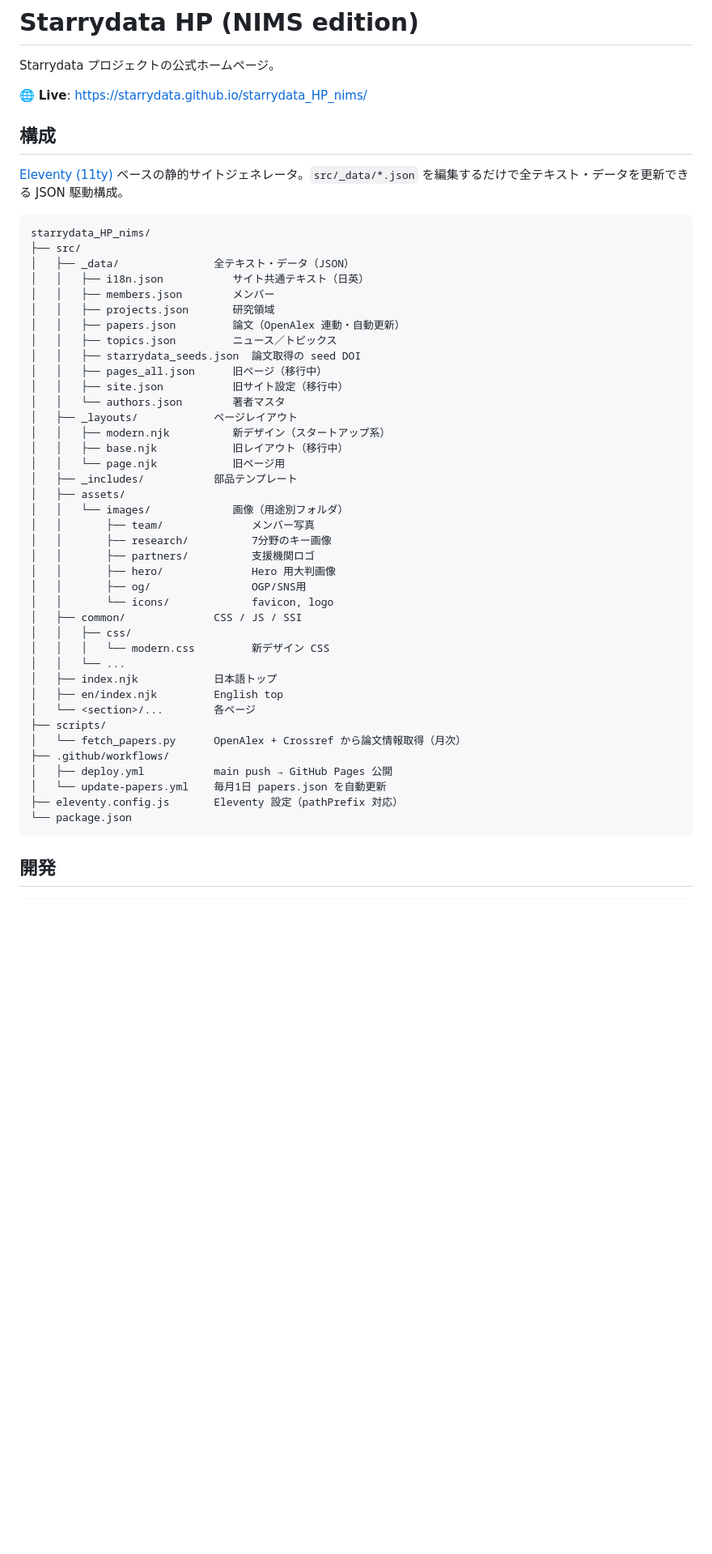
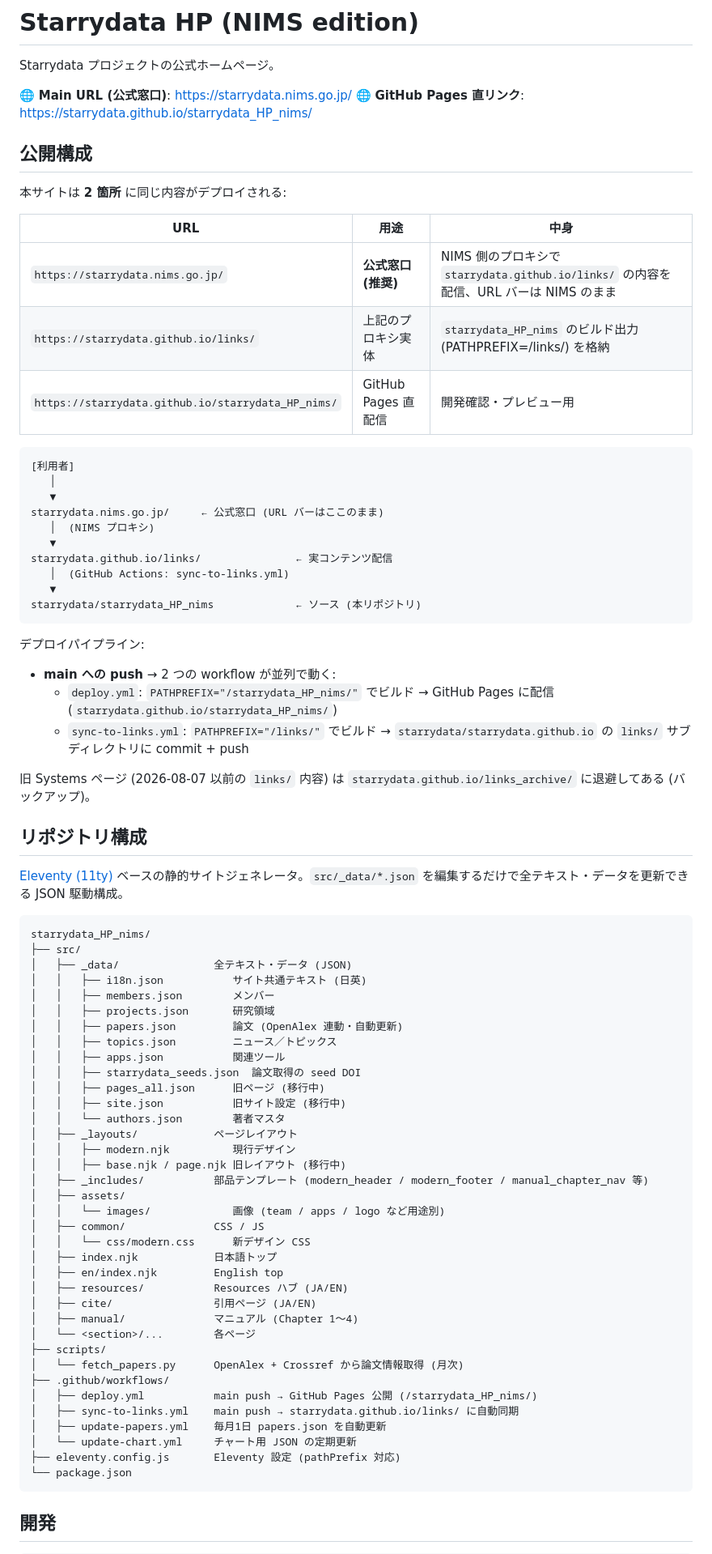
Before and after one commit to starrydata/starrydata_HP_nims, a Markdown page: README.md, the part around one of its changes. Shown at 81% size. Rendered like a GitHub page; blank space fills up the shorter version.

````diff
--- a/README.md
+++ b/README.md
@@ -2,51 +2,79 @@
 
 Starrydata プロジェクトの公式ホームページ。
 
-🌐 **Live**: https://starrydata.github.io/starrydata_HP_nims/
+🌐 **Main URL (公式窓口)**: https://starrydata.nims.go.jp/
+🌐 **GitHub Pages 直リンク**: https://starrydata.github.io/starrydata_HP_nims/
 
-## 構成
+## 公開構成
+
+本サイトは **2 箇所** に同じ内容がデプロイされる:
+
+| URL | 用途 | 中身 |
+|-----|------|------|
+| `https://starrydata.nims.go.jp/` | **公式窓口(推奨)** | NIMS 側のプロキシで `starrydata.github.io/links/` の内容を配信、URL バーは NIMS のまま |
+| `https://starrydata.github.io/links/` | 上記のプロキシ実体 | `starrydata_HP_nims` のビルド出力 (PATHPREFIX=/links/) を格納 |
+| `https://starrydata.github.io/starrydata_HP_nims/` | GitHub Pages 直配信 | 開発確認・プレビュー用 |
+
+```
+[利用者]
+   │
+   ▼
+starrydata.nims.go.jp/     ← 公式窓口 (URL バーはここのまま)
+   │  (NIMS プロキシ)
+   ▼
+starrydata.github.io/links/               ← 実コンテンツ配信
+   │  (GitHub Actions: sync-to-links.yml)
+   ▼
+starrydata/starrydata_HP_nims             ← ソース (本リポジトリ)
+```
+
+デプロイパイプライン:
+- **main への push** → 2 つの workflow が並列で動く:
+  - `deploy.yml`: `PATHPREFIX="/starrydata_HP_nims/"` でビルド → GitHub Pages に配信 (`starrydata.github.io/starrydata_HP_nims/`)
+  - `sync-to-links.yml`: `PATHPREFIX="/links/"` でビルド → `starrydata/starrydata.github.io` の `links/` サブディレクトリに commit + push
+
+旧 Systems ページ (2026-08-07 以前の `links/` 内容) は `starrydata.github.io/links_archive/` に退避してある (バックアップ)。
+
+## リポジトリ構成
 
 [Eleventy (11ty)](https://www.11ty.dev/) ベースの静的サイトジェネレータ。`src/_data/*.json` を編集するだけで全テキスト・データを更新できる JSON 駆動構成。
 
 ```
 starrydata_HP_nims/
 ├── src/
-│   ├── _data/               全テキスト・データ（JSON）
-│   │   ├── i18n.json           サイト共通テキスト（日英）
+│   ├── _data/               全テキスト・データ (JSON)
+│   │   ├── i18n.json           サイト共通テキスト (日英)
 │   │   ├── members.json        メンバー
 │   │   ├── projects.json       研究領域
-│   │   ├── papers.json         論文（OpenAlex 連動・自動更新）
+│   │   ├── papers.json         論文 (OpenAlex 連動・自動更新)
 │   │   ├── topics.json         ニュース／トピックス
+│   │   ├── apps.json           関連ツール
 │   │   ├── starrydata_seeds.json  論文取得の seed DOI
-│   │   ├── pages_all.json      旧ページ（移行中）
-│   │   ├── site.json           旧サイト設定（移行中）
+│   │   ├── pages_all.json      旧ページ (移行中)
+│   │   ├── site.json           旧サイト設定 (移行中)
 │   │   └── authors.json        著者マスタ
 │   ├── _layouts/            ページレイアウト
-│   │   ├── modern.njk          新デザイン（スタートアップ系）
-│   │   ├── base.njk            旧レイアウト（移行中）
-│   │   └── page.njk            旧ページ用
-│   ├── _includes/           部品テンプレート
+│   │   ├── modern.njk          現行デザイン
+│   │   ├── base.njk / page.njk 旧レイアウト (移行中)
+│   ├── _includes/           部品テンプレート (modern_header / modern_footer / manual_chapter_nav 等)
 │   ├── assets/
-│   │   └── images/             画像（用途別フォルダ）
-│   │       ├── team/              メンバー写真
-│   │       ├── research/          7分野のキー画像
-│   │       ├── partners/          支援機関ロゴ
-│   │       ├── hero/              Hero 用大判画像
-│   │       ├── og/                OGP/SNS用
-│   │       └── icons/             favicon, logo
-│   ├── common/              CSS / JS / SSI
-│   │   ├── css/
-│   │   │   └── modern.css         新デザイン CSS
-│   │   └── ...
+│   │   └── images/             画像 (team / apps / logo など用途別)
+│   ├── common/              CSS / JS
+│   │   └── css/modern.css      新デザイン CSS
 │   ├── index.njk            日本語トップ
 │   ├── en/index.njk         English top
+│   ├── resources/           Resources ハブ (JA/EN)
+│   ├── cite/                引用ページ (JA/EN)
+│   ├── manual/              マニュアル (Chapter 1〜4)
 │   └── <section>/...        各ページ
 ├── scripts/
-│   └── fetch_papers.py      OpenAlex + Crossref から論文情報取得（月次）
+│   └── fetch_papers.py      OpenAlex + Crossref から論文情報取得 (月次)
 ├── .github/workflows/
-│   ├── deploy.yml           main push → GitHub Pages 公開
-│   └── update-papers.yml    毎月1日 papers.json を自動更新
-├── eleventy.config.js       Eleventy 設定（pathPrefix 対応）
+│   ├── deploy.yml           main push → GitHub Pages 公開 (/starrydata_HP_nims/)
+│   ├── sync-to-links.yml    main push → starrydata.github.io/links/ に自動同期
+│   ├── update-papers.yml    毎月1日 papers.json を自動更新
+│   └── update-chart.yml     チャート用 JSON の定期更新
+├── eleventy.config.js       Eleventy 設定 (pathPrefix 対応)
 └── package.json
 ```
 
````
Also changed, not shown: other parts of README.md (+42 -16 lines).
